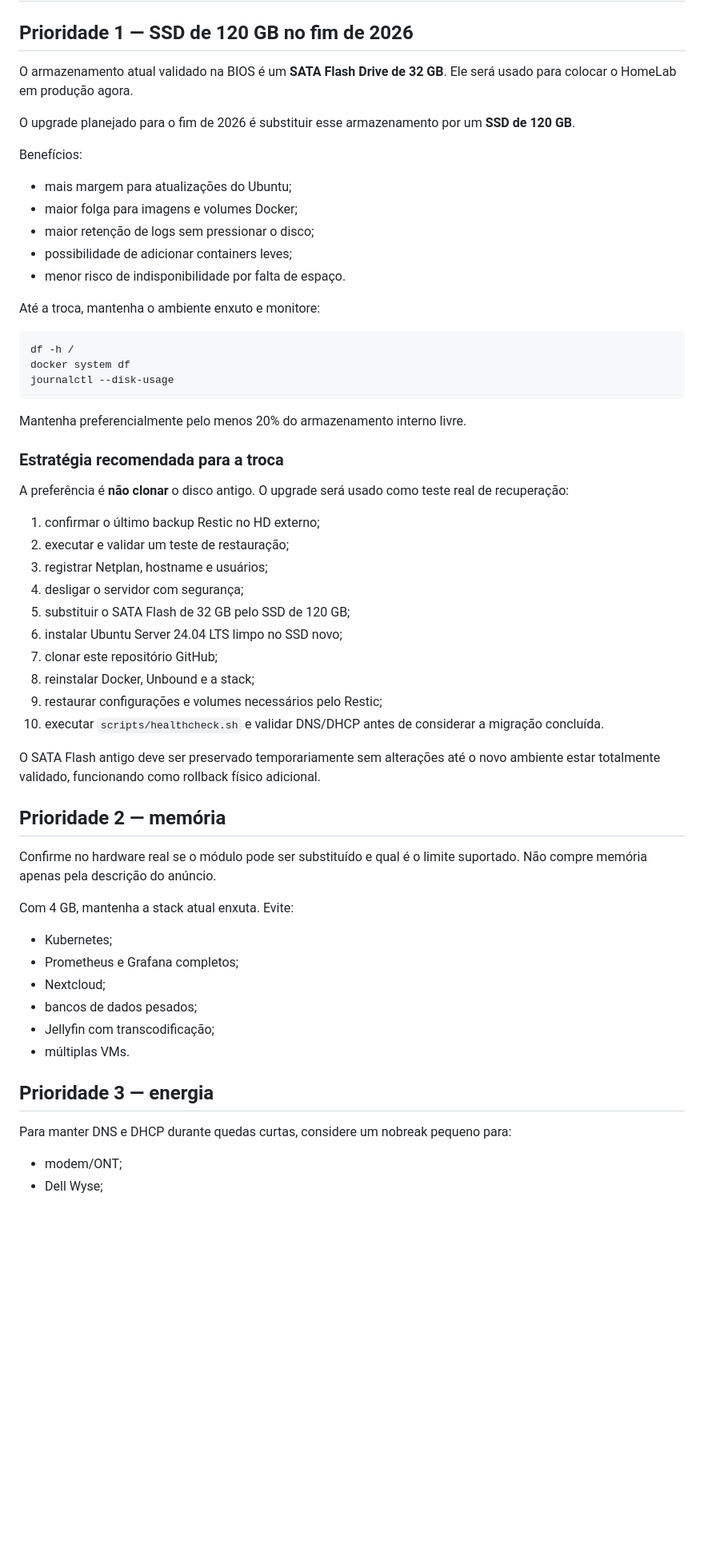
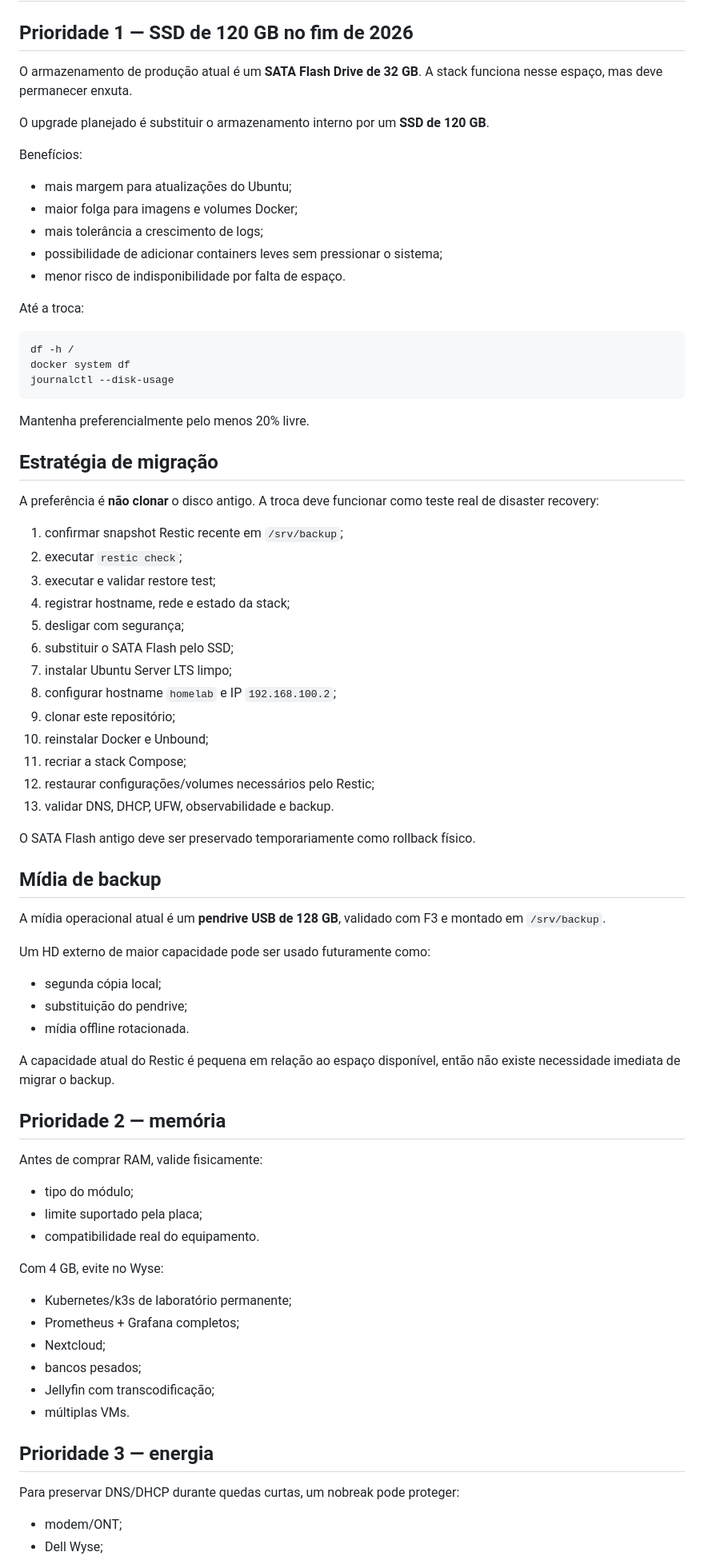
Before and after one commit to leonardodebs/homelab-infrastructure-server, a Markdown page: docs/15-Upgrade.md, the part around one of its changes. Shown at 80% size. Rendered like a GitHub page; blank space fills up the shorter version.

Commit message:
docs: atualizar roadmap de upgrades e backup atual

````diff
--- a/docs/15-Upgrade.md
+++ b/docs/15-Upgrade.md
@@ -2,19 +2,19 @@
 
 ## Prioridade 1 — SSD de 120 GB no fim de 2026
 
-O armazenamento atual validado na BIOS é um **SATA Flash Drive de 32 GB**. Ele será usado para colocar o HomeLab em produção agora.
+O armazenamento de produção atual é um **SATA Flash Drive de 32 GB**. A stack funciona nesse espaço, mas deve permanecer enxuta.
 
-O upgrade planejado para o fim de 2026 é substituir esse armazenamento por um **SSD de 120 GB**.
+O upgrade planejado é substituir o armazenamento interno por um **SSD de 120 GB**.
 
 Benefícios:
 
 - mais margem para atualizações do Ubuntu;
 - maior folga para imagens e volumes Docker;
-- maior retenção de logs sem pressionar o disco;
-- possibilidade de adicionar containers leves;
+- mais tolerância a crescimento de logs;
+- possibilidade de adicionar containers leves sem pressionar o sistema;
 - menor risco de indisponibilidade por falta de espaço.
 
-Até a troca, mantenha o ambiente enxuto e monitore:
+Até a troca:
 
 ```bash
 df -h /
@@ -22,41 +22,60 @@ docker system df
 journalctl --disk-usage
 ```
 
-Mantenha preferencialmente pelo menos 20% do armazenamento interno livre.
+Mantenha preferencialmente pelo menos 20% livre.
 
-### Estratégia recomendada para a troca
+## Estratégia de migração
 
-A preferência é **não clonar** o disco antigo. O upgrade será usado como teste real de recuperação:
+A preferência é **não clonar** o disco antigo. A troca deve funcionar como teste real de disaster recovery:
 
-1. confirmar o último backup Restic no HD externo;
-2. executar e validar um teste de restauração;
-3. registrar Netplan, hostname e usuários;
-4. desligar o servidor com segurança;
-5. substituir o SATA Flash de 32 GB pelo SSD de 120 GB;
-6. instalar Ubuntu Server 24.04 LTS limpo no SSD novo;
-7. clonar este repositório GitHub;
-8. reinstalar Docker, Unbound e a stack;
-9. restaurar configurações e volumes necessários pelo Restic;
-10. executar `scripts/healthcheck.sh` e validar DNS/DHCP antes de considerar a migração concluída.
+1. confirmar snapshot Restic recente em `/srv/backup`;
+2. executar `restic check`;
+3. executar e validar restore test;
+4. registrar hostname, rede e estado da stack;
+5. desligar com segurança;
+6. substituir o SATA Flash pelo SSD;
+7. instalar Ubuntu Server LTS limpo;
+8. configurar hostname `homelab` e IP `192.168.100.2`;
+9. clonar este repositório;
+10. reinstalar Docker e Unbound;
+11. recriar a stack Compose;
+12. restaurar configurações/volumes necessários pelo Restic;
+13. validar DNS, DHCP, UFW, observabilidade e backup.
 
-O SATA Flash antigo deve ser preservado temporariamente sem alterações até o novo ambiente estar totalmente validado, funcionando como rollback físico adicional.
+O SATA Flash antigo deve ser preservado temporariamente como rollback físico.
+
+## Mídia de backup
+
+A mídia operacional atual é um **pendrive USB de 128 GB**, validado com F3 e montado em `/srv/backup`.
+
+Um HD externo de maior capacidade pode ser usado futuramente como:
+
+- segunda cópia local;
+- substituição do pendrive;
+- mídia offline rotacionada.
+
+A capacidade atual do Restic é pequena em relação ao espaço disponível, então não existe necessidade imediata de migrar o backup.
 
 ## Prioridade 2 — memória
 
-Confirme no hardware real se o módulo pode ser substituído e qual é o limite suportado. Não compre memória apenas pela descrição do anúncio.
+Antes de comprar RAM, valide fisicamente:
 
-Com 4 GB, mantenha a stack atual enxuta. Evite:
+- tipo do módulo;
+- limite suportado pela placa;
+- compatibilidade real do equipamento.
 
-- Kubernetes;
-- Prometheus e Grafana completos;
+Com 4 GB, evite no Wyse:
+
+- Kubernetes/k3s de laboratório permanente;
+- Prometheus + Grafana completos;
 - Nextcloud;
-- bancos de dados pesados;
+- bancos pesados;
 - Jellyfin com transcodificação;
 - múltiplas VMs.
 
 ## Prioridade 3 — energia
 
-Para manter DNS e DHCP durante quedas curtas, considere um nobreak pequeno para:
+Para preservar DNS/DHCP durante quedas curtas, um nobreak pode proteger:
 
 - modem/ONT;
 - Dell Wyse;
````
Also changed, not shown: other parts of docs/15-Upgrade.md (+32 -18 lines).
